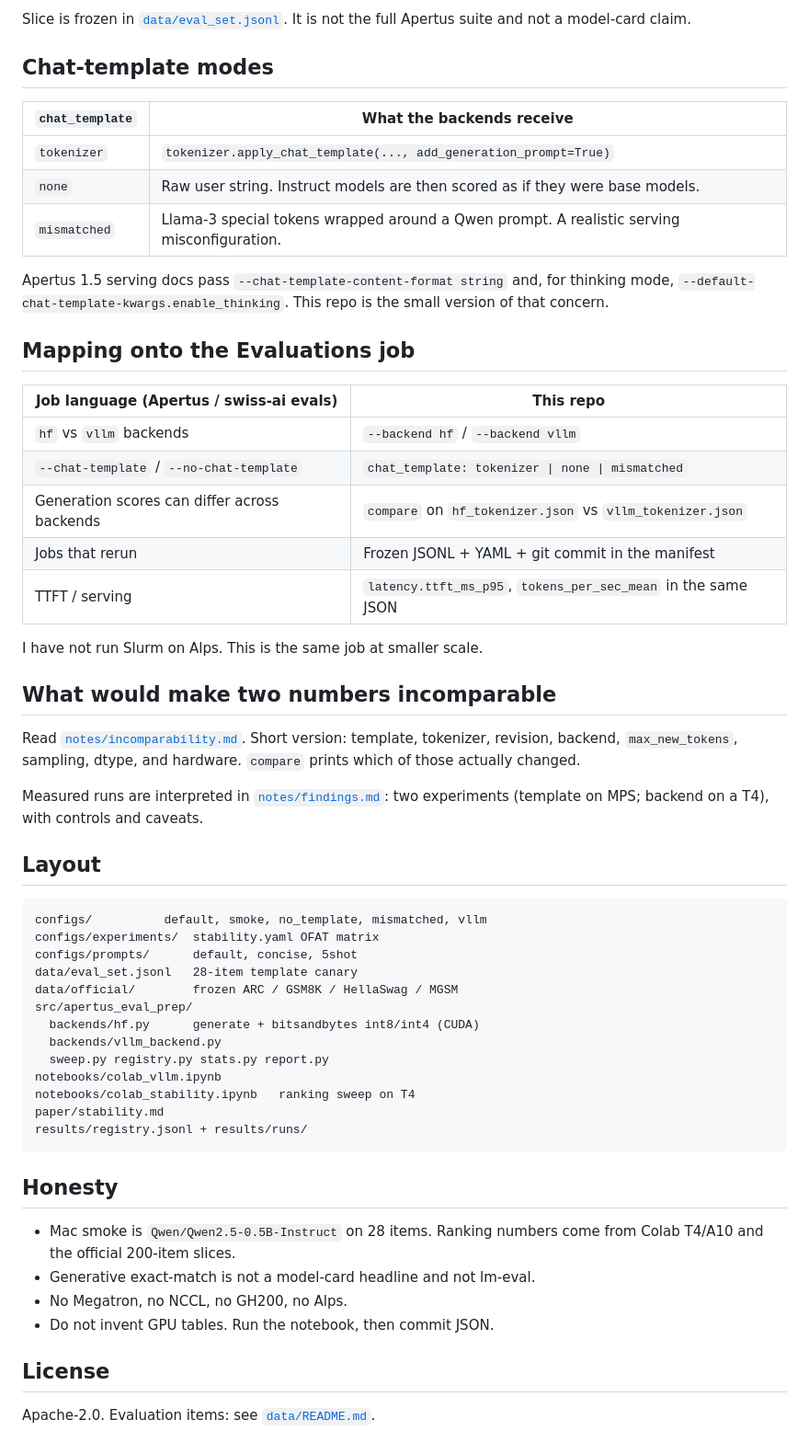
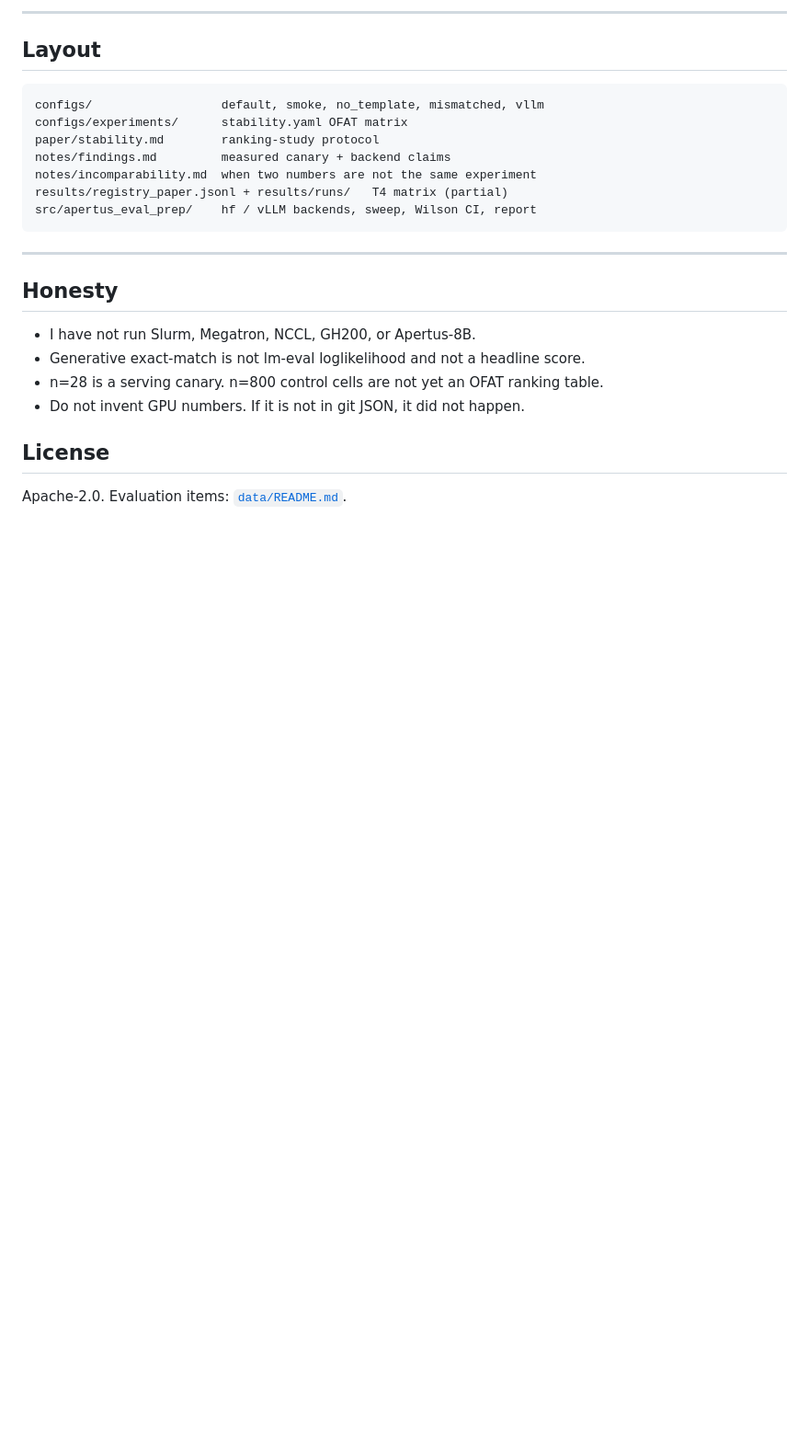
Before and after one commit to Shivani767/apertus-eval-prep, a Markdown page: README.md, the part around one of its changes. Shown at 92% size. Drawn GitHub-style; blank space fills up the shorter version.

````diff
--- a/README.md
+++ b/README.md
@@ -121,59 +179,27 @@ python scripts/snapshot_benchmarks.py
 
-Slice is frozen in [`data/eval_set.jsonl`](data/eval_set.jsonl). It is not the full Apertus suite and not a model-card claim.
-
-## Chat-template modes
-
-| `chat_template` | What the backends receive |
-|---|---|
-| `tokenizer` | `tokenizer.apply_chat_template(..., add_generation_prompt=True)` |
-| `none` | Raw user string. Instruct models are then scored as if they were base models. |
-| `mismatched` | Llama-3 special tokens wrapped around a Qwen prompt. A realistic serving misconfiguration. |
-
-Apertus 1.5 serving docs pass `--chat-template-content-format string` and, for thinking mode, `--default-chat-template-kwargs.enable_thinking`. This repo is the small version of that concern.
-
-## Mapping onto the Evaluations job
-
-| Job language (Apertus / swiss-ai evals) | This repo |
-|---|---|
-| `hf` vs `vllm` backends | `--backend hf` / `--backend vllm` |
-| `--chat-template` / `--no-chat-template` | `chat_template: tokenizer \| none \| mismatched` |
-| Generation scores can differ across backends | `compare` on `hf_tokenizer.json` vs `vllm_tokenizer.json` |
-| Jobs that rerun | Frozen JSONL + YAML + git commit in the manifest |
-| TTFT / serving | `latency.ttft_ms_p95`, `tokens_per_sec_mean` in the same JSON |
-
-I have not run Slurm on Alps. This is the same job at smaller scale.
-
-## What would make two numbers incomparable
-
-Read [`notes/incomparability.md`](notes/incomparability.md). Short version: template, tokenizer, revision, backend, `max_new_tokens`, sampling, dtype, and hardware. `compare` prints which of those actually changed.
-
-Measured runs are interpreted in [`notes/findings.md`](notes/findings.md): two experiments (template on MPS; backend on a T4), with controls and caveats.
+---
 
 ## Layout
 
 ```
-configs/          default, smoke, no_template, mismatched, vllm
-configs/experiments/  stability.yaml OFAT matrix
-configs/prompts/      default, concise, 5shot
-data/eval_set.jsonl   28-item template canary
-data/official/        frozen ARC / GSM8K / HellaSwag / MGSM
-src/apertus_eval_prep/
-  backends/hf.py      generate + bitsandbytes int8/int4 (CUDA)
-  backends/vllm_backend.py
-  sweep.py registry.py stats.py report.py
-notebooks/colab_vllm.ipynb
-notebooks/colab_stability.ipynb   ranking sweep on T4
-paper/stability.md
-results/registry.jsonl + results/runs/
+configs/                  default, smoke, no_template, mismatched, vllm
+configs/experiments/      stability.yaml OFAT matrix
+paper/stability.md        ranking-study protocol
+notes/findings.md         measured canary + backend claims
+notes/incomparability.md  when two numbers are not the same experiment
+results/registry_paper.jsonl + results/runs/   T4 matrix (partial)
+src/apertus_eval_prep/    hf / vLLM backends, sweep, Wilson CI, report
 ```
+
+---
 
 ## Honesty
 
-- Mac smoke is `Qwen/Qwen2.5-0.5B-Instruct` on 28 items. Ranking numbers come from Colab T4/A10 and the official 200-item slices.
-- Generative exact-match is not a model-card headline and not lm-eval.
-- No Megatron, no NCCL, no GH200, no Alps.
-- Do not invent GPU tables. Run the notebook, then commit JSON.
+- I have not run Slurm, Megatron, NCCL, GH200, or Apertus-8B.
+- Generative exact-match is not lm-eval loglikelihood and not a headline score.
+- n=28 is a serving canary. n=800 control cells are not yet an OFAT ranking table.
+- Do not invent GPU numbers. If it is not in git JSON, it did not happen.
 
 ## License
 
-Apache-2.0. Evaluation items: see [`data/README.md`](data/README.md).
+Apache-2.0. Evaluation items: [`data/README.md`](data/README.md).
````
Also changed, not shown: other parts of README.md (+119 -61 lines).
